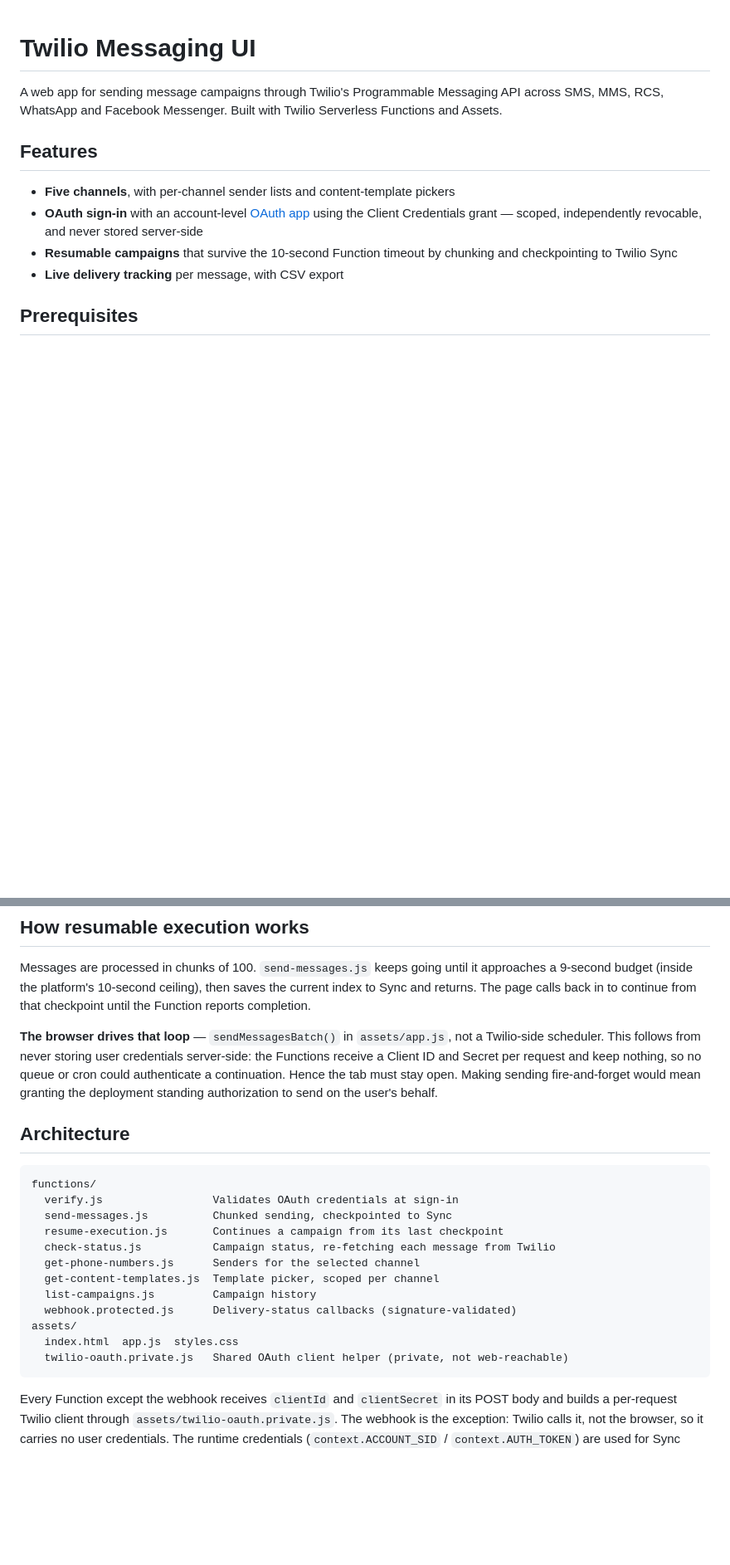
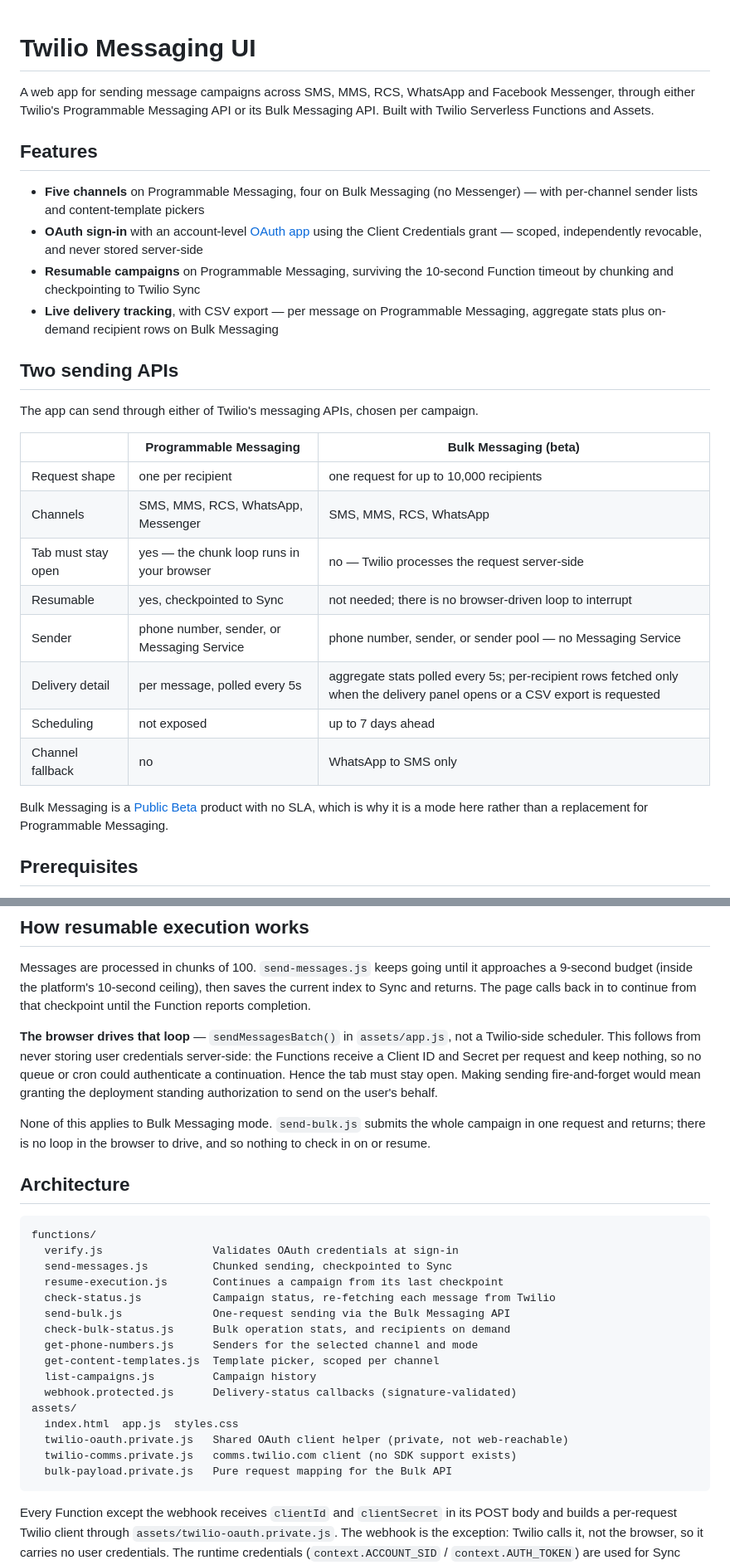
Before and after one commit to abelzx/twilio-messaging-ui, a Markdown page: README.md, 2 parts joined by grey strips. Shown at 83% size. GitHub-like rendering; blank space fills up the shorter version.

Commit message:
docs: describe both sending modes and what accepted means

````diff
--- a/README.md
+++ b/README.md
@@ -1,13 +1,30 @@
 # Twilio Messaging UI
 
-A web app for sending message campaigns through Twilio's Programmable Messaging API across SMS, MMS, RCS, WhatsApp and Facebook Messenger. Built with Twilio Serverless Functions and Assets.
+A web app for sending message campaigns across SMS, MMS, RCS, WhatsApp and Facebook Messenger, through either Twilio's Programmable Messaging API or its Bulk Messaging API. Built with Twilio Serverless Functions and Assets.
 
 ## Features
 
-- **Five channels**, with per-channel sender lists and content-template pickers
+- **Five channels** on Programmable Messaging, four on Bulk Messaging (no Messenger) — with per-channel sender lists and content-template pickers
 - **OAuth sign-in** with an account-level [OAuth app](https://www.twilio.com/docs/iam/oauth-apps/account-oauth-apps) using the Client Credentials grant — scoped, independently revocable, and never stored server-side
-- **Resumable campaigns** that survive the 10-second Function timeout by chunking and checkpointing to Twilio Sync
-- **Live delivery tracking** per message, with CSV export
+- **Resumable campaigns** on Programmable Messaging, surviving the 10-second Function timeout by chunking and checkpointing to Twilio Sync
+- **Live delivery tracking**, with CSV export — per message on Programmable Messaging, aggregate stats plus on-demand recipient rows on Bulk Messaging
+
+## Two sending APIs
+
+The app can send through either of Twilio's messaging APIs, chosen per campaign.
+
+| | Programmable Messaging | Bulk Messaging (beta) |
+| --- | --- | --- |
+| Request shape | one per recipient | one request for up to 10,000 recipients |
+| Channels | SMS, MMS, RCS, WhatsApp, Messenger | SMS, MMS, RCS, WhatsApp |
+| Tab must stay open | yes — the chunk loop runs in your browser | no — Twilio processes the request server-side |
+| Resumable | yes, checkpointed to Sync | not needed; there is no browser-driven loop to interrupt |
+| Sender | phone number, sender, or Messaging Service | phone number, sender, or sender pool — no Messaging Service |
+| Delivery detail | per message, polled every 5s | aggregate stats polled every 5s; per-recipient rows fetched only when the delivery panel opens or a CSV export is requested |
+| Scheduling | not exposed | up to 7 days ahead |
+| Channel fallback | no | WhatsApp to SMS only |
+
+Bulk Messaging is a [Public Beta](https://www.twilio.com/docs/bulk-messaging) product with no SLA, which is why it is a mode here rather than a replacement for Programmable Messaging.
 
 ## Prerequisites
 
@@ -115,6 +140,8 @@ Messages are processed in chunks of 100. `send-messages.js` keeps going until it
 
 **The browser drives that loop** — `sendMessagesBatch()` in `assets/app.js`, not a Twilio-side scheduler. This follows from never storing user credentials server-side: the Functions receive a Client ID and Secret per request and keep nothing, so no queue or cron could authenticate a continuation. Hence the tab must stay open. Making sending fire-and-forget would mean granting the deployment standing authorization to send on the user's behalf.
 
+None of this applies to Bulk Messaging mode. `send-bulk.js` submits the whole campaign in one request and returns; there is no loop in the browser to drive, and so nothing to check in on or resume.
+
 ## Architecture
 
 ```
@@ -123,13 +150,17 @@ functions/
   send-messages.js          Chunked sending, checkpointed to Sync
   resume-execution.js       Continues a campaign from its last checkpoint
   check-status.js           Campaign status, re-fetching each message from Twilio
-  get-phone-numbers.js      Senders for the selected channel
+  send-bulk.js              One-request sending via the Bulk Messaging API
+  check-bulk-status.js      Bulk operation stats, and recipients on demand
+  get-phone-numbers.js      Senders for the selected channel and mode
   get-content-templates.js  Template picker, scoped per channel
   list-campaigns.js         Campaign history
   webhook.protected.js      Delivery-status callbacks (signature-validated)
 assets/
   index.html  app.js  styles.css
   twilio-oauth.private.js   Shared OAuth client helper (private, not web-reachable)
+  twilio-comms.private.js   comms.twilio.com client (no SDK support exists)
+  bulk-payload.private.js   Pure request mapping for the Bulk API
 ```
 
 Every Function except the webhook receives `clientId` and `clientSecret` in its POST body and builds a per-request Twilio client through `assets/twilio-oauth.private.js`. The webhook is the exception: Twilio calls it, not the browser, so it carries no user credentials. The runtime credentials (`context.ACCOUNT_SID` / `context.AUTH_TOKEN`) are used for Sync access throughout, never for the user's own account.
````
Also changed, not shown: other parts of README.md (+15 -3 lines).
